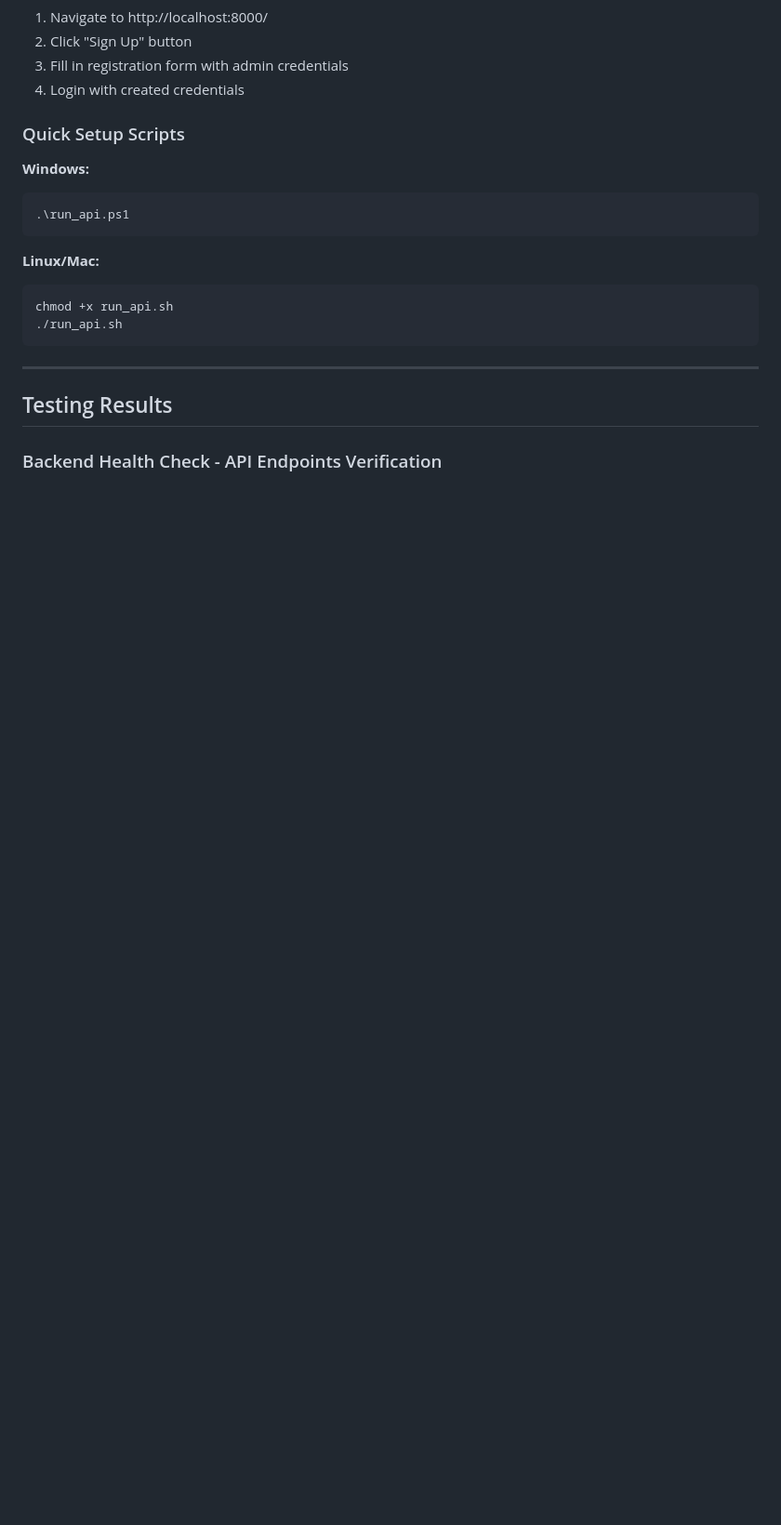
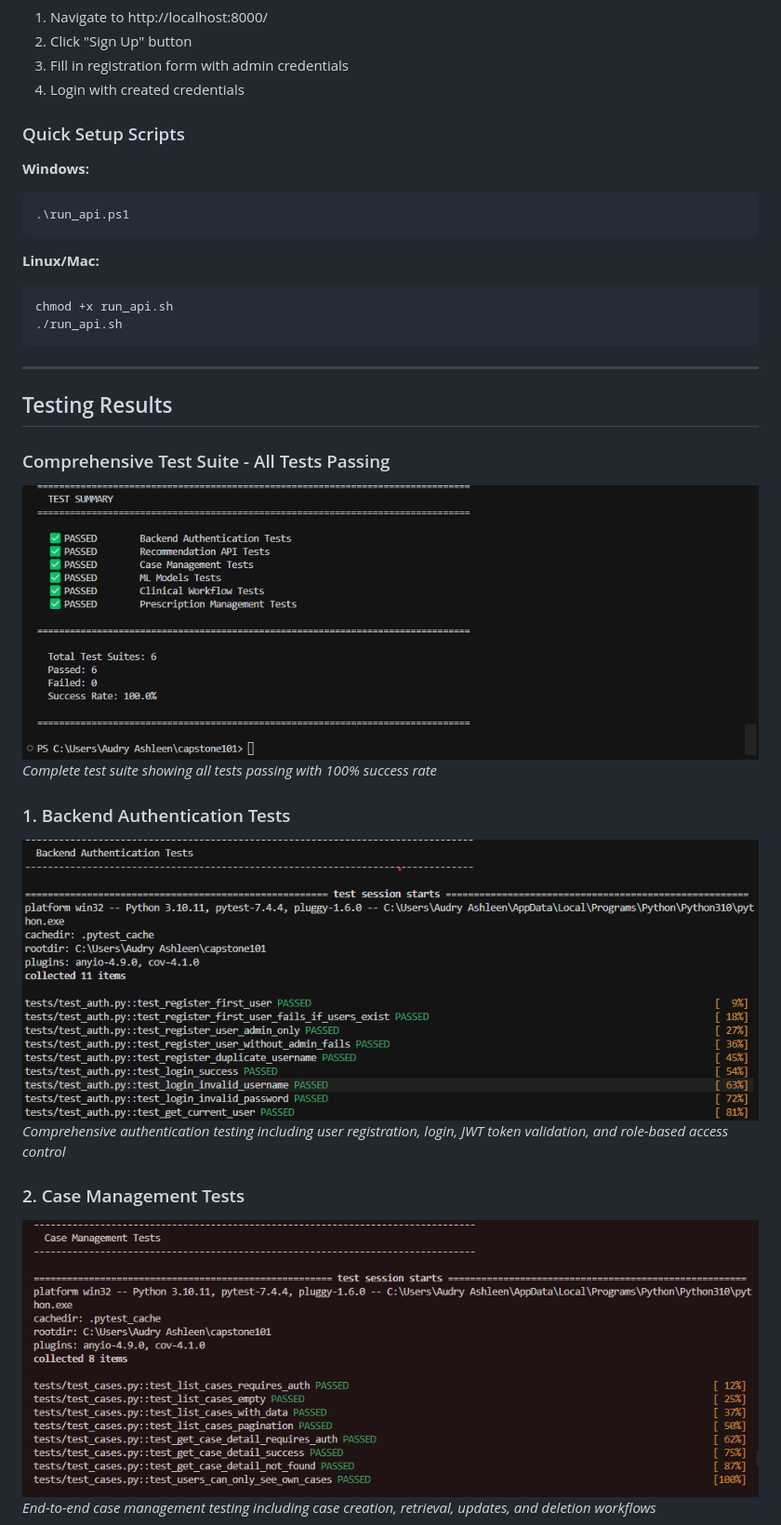
Before and after one commit to AudryAshleenChivanga/capstone101, a Markdown page: README.md, the part around one of its changes. Shown at 93% size. GitHub-like rendering; pictures changed too: images/backendauthenticationtests.png (added), images/casemanagementtests.png (added), images/testssummary.png (added); blank space fills up the shorter version.

Commit message:
Improve error handling with user-friendly messages and update README with test results

```diff
--- a/README.md
+++ b/README.md
@@ -145,4 +145,18 @@ chmod +x run_api.sh
 
 ## Testing Results
 
-### Backend Health Check - API Endpoints Verification
+### Comprehensive Test Suite - All Tests Passing
+
+![Test Summary](images/testssummary.png)
+*Complete test suite showing all tests passing with 100% success rate*
+
+### 1. Backend Authentication Tests
+
+![Backend Authentication Tests](images/backendauthenticationtests.png)
+*Comprehensive authentication testing including user registration, login, JWT token validation, and role-based access control*
+
+### 2. Case Management Tests
+
+![Case Management Tests](images/casemanagementtests.png)
+*End-to-end case management testing including case creation, retrieval, updates, and deletion workflows*
+
```
Also changed, not shown: other parts of README.md (+12 -17 lines), images/Prescriptions_tests.png (added), images/clinical_workflowscreeningstaging_tests.png (added), 2 other files.
